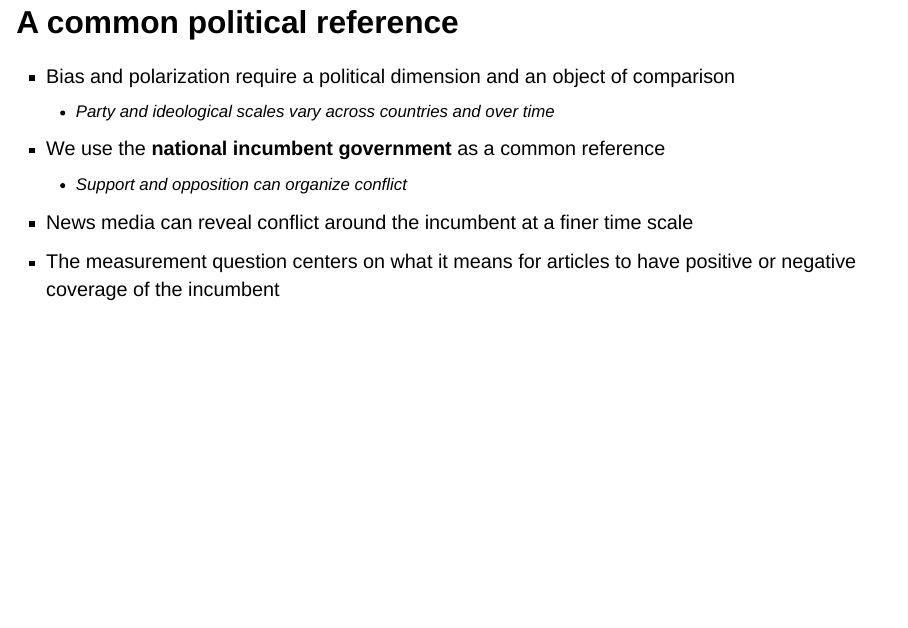
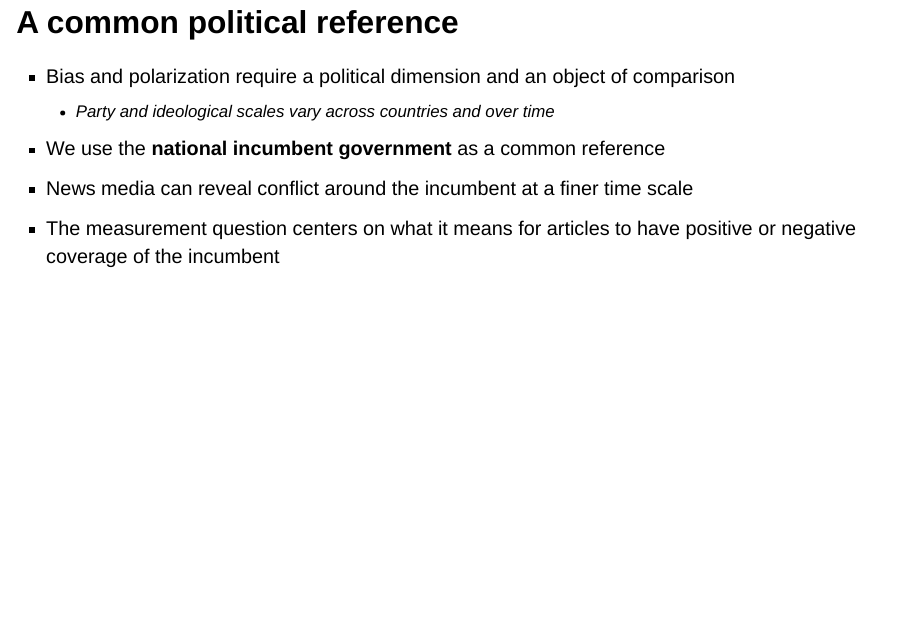
Before and after one commit to lin61302/media-bias-genai, a Quarto document (slides/MediaBias_Polarization.qmd): page 6 of 42. Rendered offline with R 4.5, knitr and Pandoc in place of Quarto, with nearby package versions; drawn as Slidy slides in place of the format the file asks for.

Commit message:
minor slide edit

```diff
--- a/slides/MediaBias_Polarization.qmd
+++ b/slides/MediaBias_Polarization.qmd
@@ -162,7 +162,6 @@ This separates the measurement approaches already listed in the literature revie
 -   Bias and polarization require a political dimension and an object of comparison
     -   Party and ideological scales vary across countries and over time
 -   We use the **national incumbent government** as a common reference
-    -   Support and opposition can organize conflict
 -   News media can reveal conflict around the incumbent at a finer time scale
 -   The measurement question centers on what it means for articles to have positive or negative coverage of the incumbent
 
```
Also changed, not shown: 1 other file.
